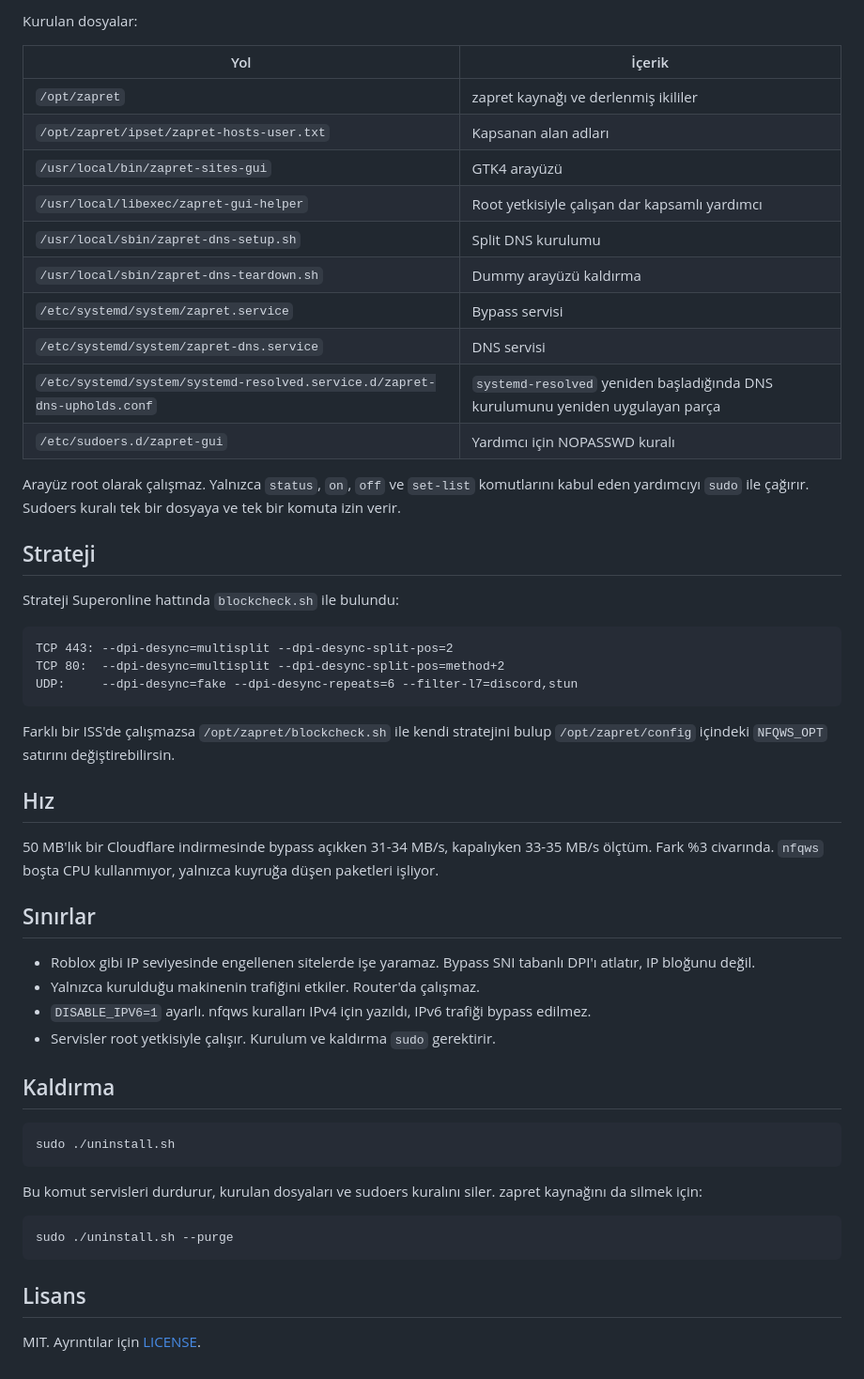
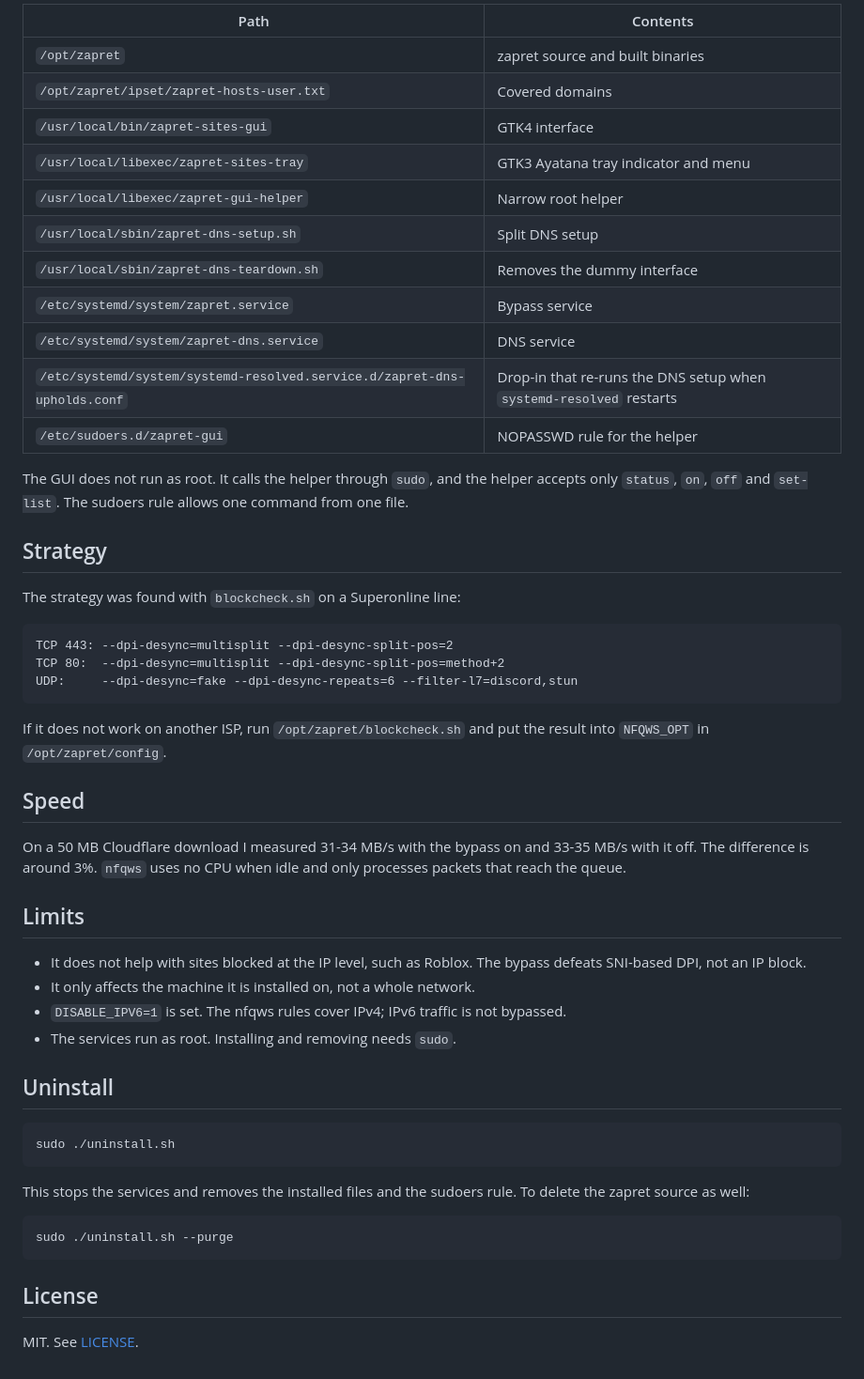
Before and after one commit to anilsoylu/zapret-sites-gui, a Markdown page: README.md, the part around one of its changes. Shown at 94% size. Drawn GitHub-style.

````diff
--- a/README.md
+++ b/README.md
@@ -49,24 +52,23 @@ DNS tarafında `zapretdns` adında bir dummy ağ arayüzü (`10.53.53.1/32`) olu
 
-Kurulan dosyalar:
+| Path | Contents |
+| --- | --- |
+| `/opt/zapret` | zapret source and built binaries |
+| `/opt/zapret/ipset/zapret-hosts-user.txt` | Covered domains |
+| `/usr/local/bin/zapret-sites-gui` | GTK4 interface |
+| `/usr/local/libexec/zapret-sites-tray` | GTK3 Ayatana tray indicator and menu |
+| `/usr/local/libexec/zapret-gui-helper` | Narrow root helper |
+| `/usr/local/sbin/zapret-dns-setup.sh` | Split DNS setup |
+| `/usr/local/sbin/zapret-dns-teardown.sh` | Removes the dummy interface |
+| `/etc/systemd/system/zapret.service` | Bypass service |
+| `/etc/systemd/system/zapret-dns.service` | DNS service |
+| `/etc/systemd/system/systemd-resolved.service.d/zapret-dns-upholds.conf` | Drop-in that re-runs the DNS setup when `systemd-resolved` restarts |
+| `/etc/sudoers.d/zapret-gui` | NOPASSWD rule for the helper |
 
-| Yol | İçerik |
-| --- | --- |
-| `/opt/zapret` | zapret kaynağı ve derlenmiş ikililer |
-| `/opt/zapret/ipset/zapret-hosts-user.txt` | Kapsanan alan adları |
-| `/usr/local/bin/zapret-sites-gui` | GTK4 arayüzü |
-| `/usr/local/libexec/zapret-gui-helper` | Root yetkisiyle çalışan dar kapsamlı yardımcı |
-| `/usr/local/sbin/zapret-dns-setup.sh` | Split DNS kurulumu |
-| `/usr/local/sbin/zapret-dns-teardown.sh` | Dummy arayüzü kaldırma |
-| `/etc/systemd/system/zapret.service` | Bypass servisi |
-| `/etc/systemd/system/zapret-dns.service` | DNS servisi |
-| `/etc/systemd/system/systemd-resolved.service.d/zapret-dns-upholds.conf` | `systemd-resolved` yeniden başladığında DNS kurulumunu yeniden uygulayan parça |
-| `/etc/sudoers.d/zapret-gui` | Yardımcı için NOPASSWD kuralı |
+The GUI does not run as root. It calls the helper through `sudo`, and the helper accepts only `status`, `on`, `off` and `set-list`. The sudoers rule allows one command from one file.
 
-Arayüz root olarak çalışmaz. Yalnızca `status`, `on`, `off` ve `set-list` komutlarını kabul eden yardımcıyı `sudo` ile çağırır. Sudoers kuralı tek bir dosyaya ve tek bir komuta izin verir.
+## Strategy
 
-## Strateji
-
-Strateji Superonline hattında `blockcheck.sh` ile bulundu:
+The strategy was found with `blockcheck.sh` on a Superonline line:
 
 ```text
 TCP 443: --dpi-desync=multisplit --dpi-desync-split-pos=2
@@ -74,31 +76,31 @@ TCP 80:  --dpi-desync=multisplit --dpi-desync-split-pos=method+2
 UDP:     --dpi-desync=fake --dpi-desync-repeats=6 --filter-l7=discord,stun
 ```
 
-Farklı bir ISS'de çalışmazsa `/opt/zapret/blockcheck.sh` ile kendi stratejini bulup `/opt/zapret/config` içindeki `NFQWS_OPT` satırını değiştirebilirsin.
+If it does not work on another ISP, run `/opt/zapret/blockcheck.sh` and put the result into `NFQWS_OPT` in `/opt/zapret/config`.
 
-## Hız
+## Speed
 
-50 MB'lık bir Cloudflare indirmesinde bypass açıkken 31-34 MB/s, kapalıyken 33-35 MB/s ölçtüm. Fark %3 civarında. `nfqws` boşta CPU kullanmıyor, yalnızca kuyruğa düşen paketleri işliyor.
+On a 50 MB Cloudflare download I measured 31-34 MB/s with the bypass on and 33-35 MB/s with it off. The difference is around 3%. `nfqws` uses no CPU when idle and only processes packets that reach the queue.
 
-## Sınırlar
+## Limits
 
-- Roblox gibi IP seviyesinde engellenen sitelerde işe yaramaz. Bypass SNI tabanlı DPI'ı atlatır, IP bloğunu değil.
-- Yalnızca kurulduğu makinenin trafiğini etkiler. Router'da çalışmaz.
-- `DISABLE_IPV6=1` ayarlı. nfqws kuralları IPv4 için yazıldı, IPv6 trafiği bypass edilmez.
-- Servisler root yetkisiyle çalışır. Kurulum ve kaldırma `sudo` gerektirir.
+- It does not help with sites blocked at the IP level, such as Roblox. The bypass defeats SNI-based DPI, not an IP block.
+- It only affects the machine it is installed on, not a whole network.
+- `DISABLE_IPV6=1` is set. The nfqws rules cover IPv4; IPv6 traffic is not bypassed.
+- The services run as root. Installing and removing needs `sudo`.
 
-## Kaldırma
+## Uninstall
 
 ```bash
 sudo ./uninstall.sh
 ```
 
-Bu komut servisleri durdurur, kurulan dosyaları ve sudoers kuralını siler. zapret kaynağını da silmek için:
+This stops the services and removes the installed files and the sudoers rule. To delete the zapret source as well:
 
 ```bash
 sudo ./uninstall.sh --purge
 ```
 
-## Lisans
+## License
 
-MIT. Ayrıntılar için [LICENSE](LICENSE).
+MIT. See [LICENSE](LICENSE).
````
Also changed, not shown: other parts of README.md (+25 -22 lines), README.en.md (deleted, +0 -102 lines), assets/site-access.png (added), 3 other files.
